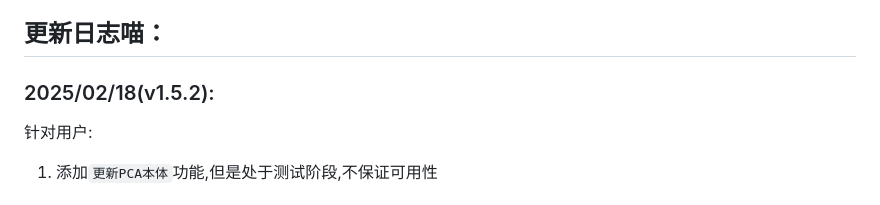
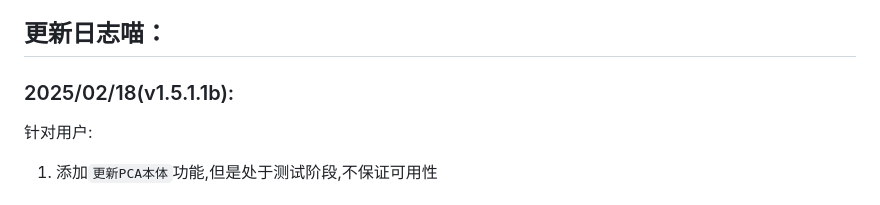
Before and after one commit to wms26/Phi-CloudAction-python, a Markdown page: README.md, the part around the change. Rendered like a GitHub page.

Commit message:
[我是笨蛋x2] 修正更新日志中的日期和版本信息

```diff
--- a/README.md
+++ b/README.md
@@ -152,7 +152,7 @@ pdm run start
 
 ## 更新日志喵：
 
-### 2025/02/18(v1.5.2):
+### 2025/02/18(v1.5.1.1b):
 针对用户:
 1. 添加``更新PCA本体``功能,但是处于测试阶段,不保证可用性
 
```
